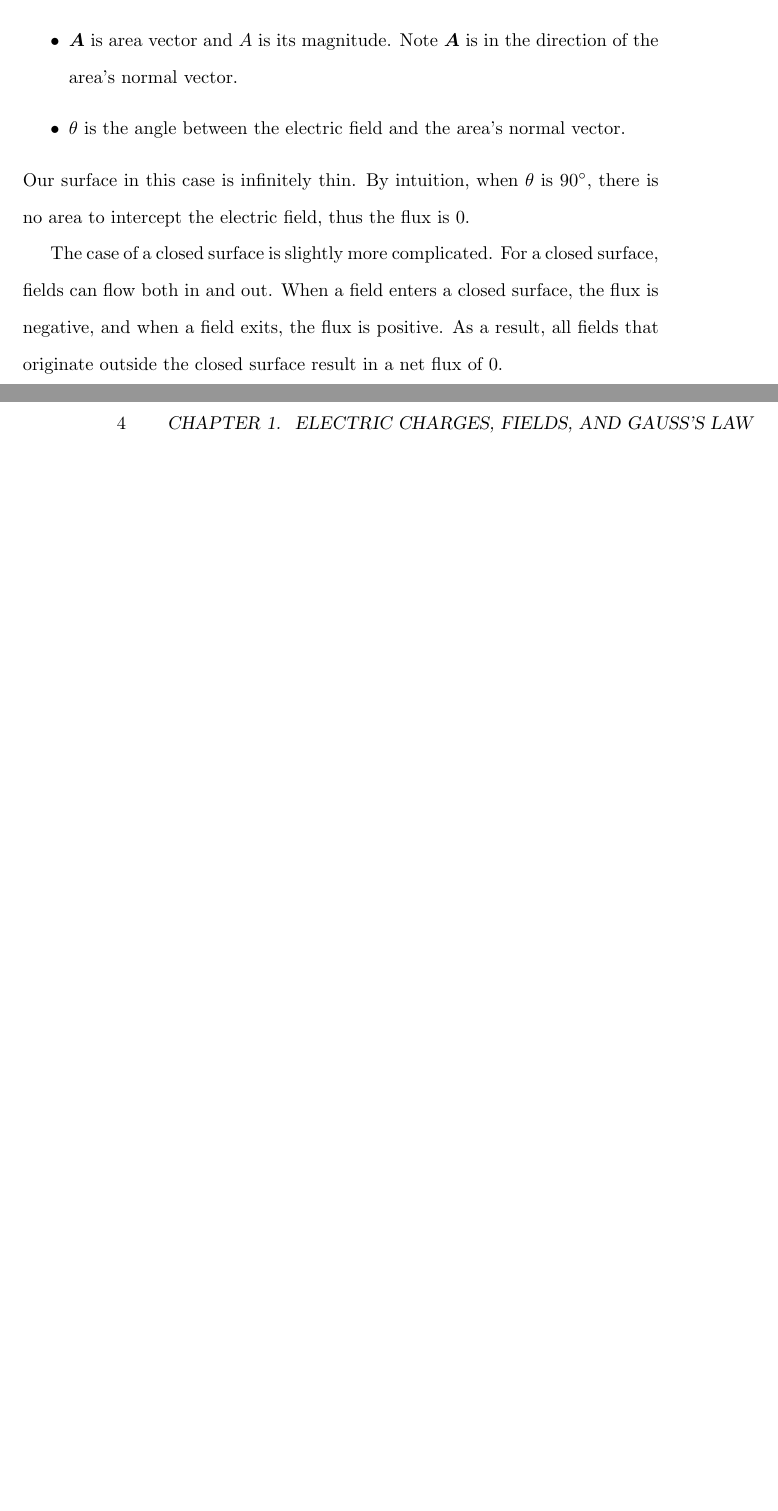
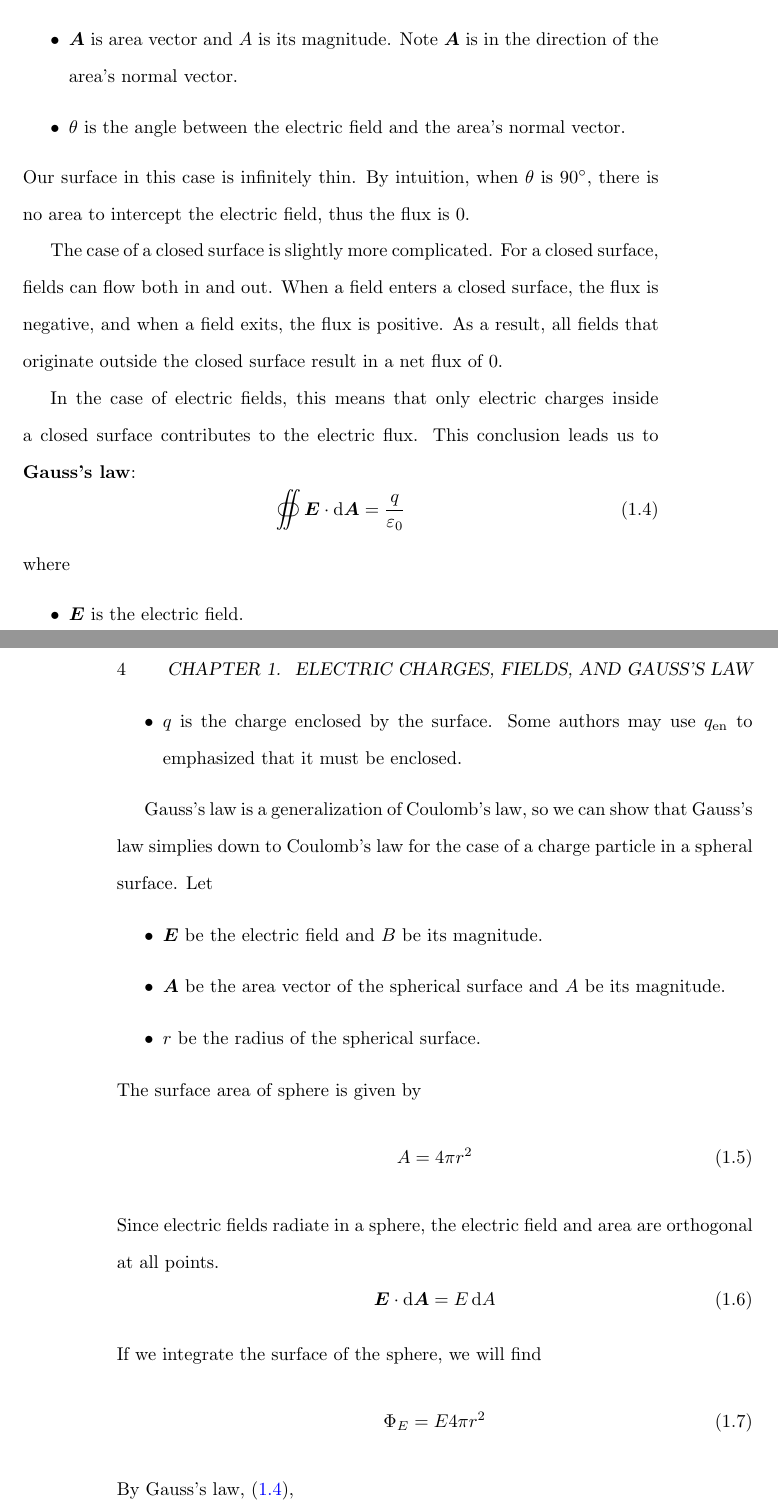
Before and after one commit to Eric2422/physics-notes, a LaTeX thesis (vol2-electricity-and-magnetism-i/vol2-electricity-and-magnetism-i.tex): two parts of pages 7 and 8 of 22, joined at a grey line, cut so that both start at the same text, the shorter picture padded with empty space. Compiled offline with pdfLaTeX.

Commit message:
Add notes for Gauss's law

```diff
--- a/vol2-electricity-and-magnetism-i/vol2-electricity-and-magnetism-i.tex
+++ b/vol2-electricity-and-magnetism-i/vol2-electricity-and-magnetism-i.tex
@@ -109,6 +109,49 @@ and when a field exits, the flux is positive.
 As a result, all fields that originate outside the closed surface
 result in a net flux of 0.
 
+In the case of electric fields,
+this means that only electric charges inside a closed surface
+contributes to the electric flux.
+This conclusion leads us to \textbf{Gauss's law}:
+\begin{equation} \label{eq:gausss-law}
+    \oiint \bm{E} \cdot \odif{\bm{A}} = \frac{q}{\epsilon_0}
+\end{equation}
+where
+\begin{itemize}
+    \item \(\bm{E}\) is the electric field.
+    \item
+        \(q\) is the charge enclosed by the surface.
+        Some authors may use \(q_\mathrm{en}\)
+        to emphasized that it must be enclosed.
+\end{itemize}
+
+Gauss's law is a generalization of Coulomb's law,
+so we can show that Gauss's law simplies down to Coulomb's law
+for the case of a charge particle in a spheral surface.
+Let
+\begin{itemize}
+    \item \(\bm{E}\) be the electric field and \(B\) be its magnitude.
+    \item
+        \(\bm{A}\) be the area vector of the spherical surface
+        and \(A\) be its magnitude.
+    \item \(r\) be the radius of the spherical surface.
+\end{itemize}
+The surface area of sphere is given by
+\begin{equation}
+    A = 4 \pi r^2
+\end{equation}
+Since electric fields radiate in a sphere,
+the electric field and area are orthogonal at all points.
+\begin{equation}
+    \bm{E} \cdot \odif{\bm{A}} = E \odif{A}
+\end{equation}
+If we integrate the surface of the sphere,
+we will find
+\begin{equation}
+    \Phi_E = E 4 \pi r^2
+\end{equation}
+By Gauss's law, \eqref{eq:gausss-law},
+
 
 \chapter{Electric Potential}
 
```
